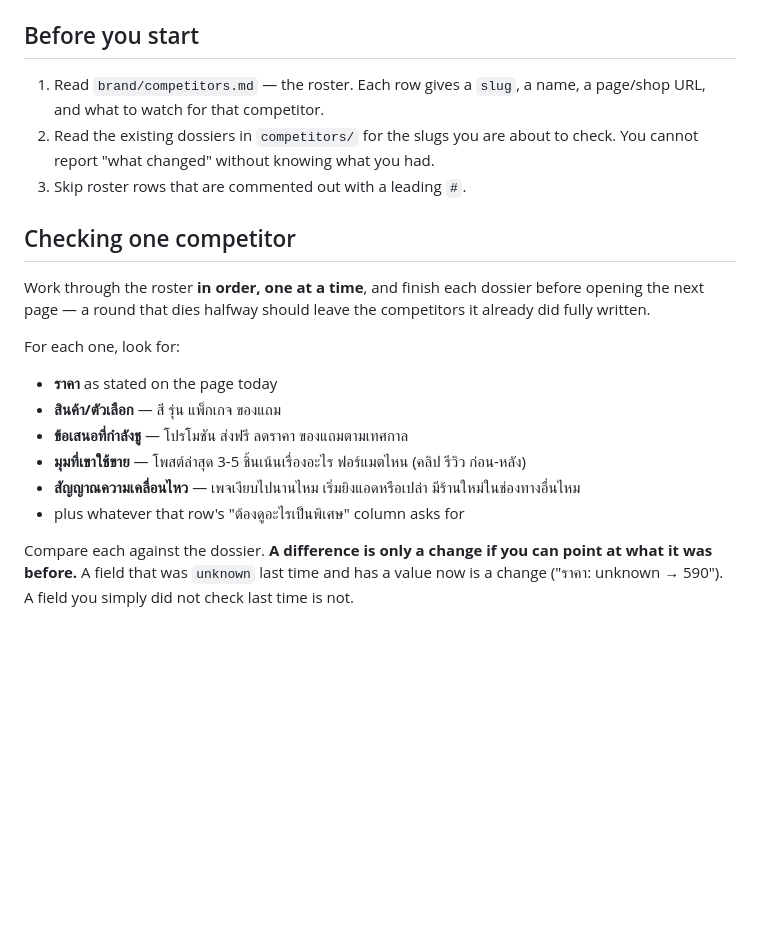
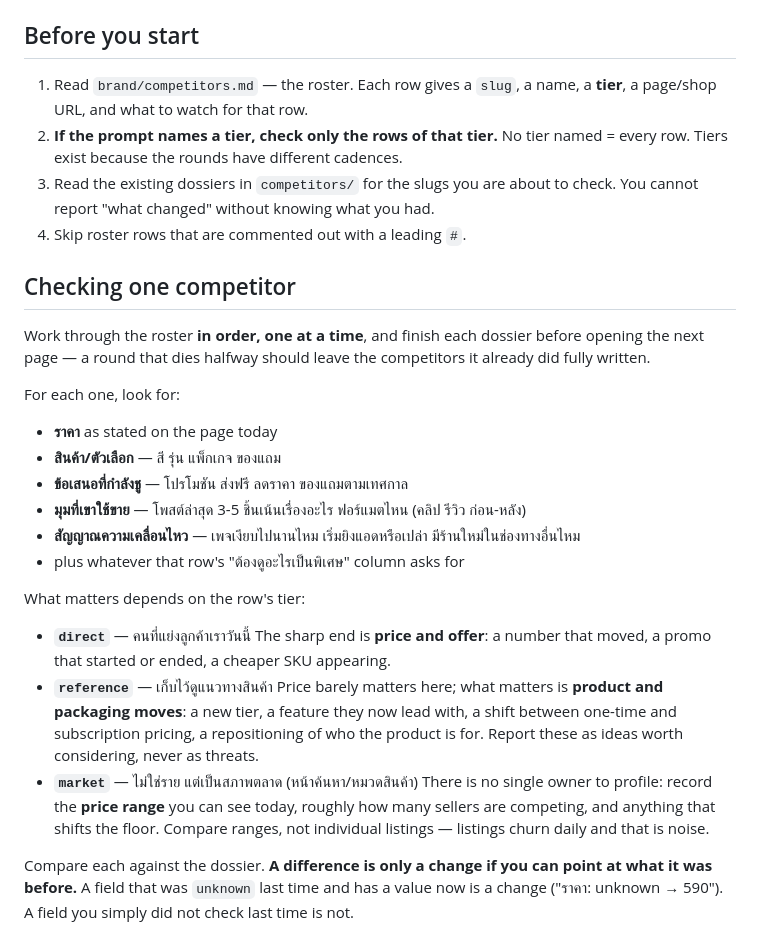
Before and after one commit to ToEzBit/marketing-bro, a Markdown page: skills/competitor-watch/SKILL.md, the part around the change. GitHub-like rendering; blank space fills up the shorter version.

Commit message:
competitor-watch: เพิ่ม tier (direct / reference / market) แยกจังหวะและเกณฑ์การเฝ้า
เดิมสกิลมองคู่แข่งเป็นชนิดเดียว คือคนที่แย่งลูกค้าเราวันนี้ แต่ของจริงมีสองความ
ต้องการปนกันอยู่: เจ้าที่ต้องตามราคารายสัปดาห์ กับเจ้าที่เก็บไว้ดูว่าเขาออกแบบสินค้า
และแพ็กเกจกันยังไง (พวก subscription ต่างประเทศ) ซึ่งราคาแทบไม่มีความหมาย

- direct    — ดูราคา/ข้อเสนอ รอบถี่
- reference — ดูการขยับของสินค้าและแพ็กเกจ (เพิ่มเทียร์ เปลี่ยนโมเดล เปลี่ยนกลุ่มเป้าหมาย)
              รายงานเป็นไอเดียที่น่าพิจารณา ไม่ใช่ภัยคุกคาม
- market    — ไม่ใช่ราย แต่เป็นหมวดสินค้า/หน้าค้นหา เทียบช่วงราคา ไม่เทียบรายชิ้น
              (รายชิ้นเปลี่ยนทุกวัน = noise)

สกิลรับ tier จาก prompt ได้ ไม่ระบุ = เช็คทุกแถว ทำให้ตั้ง schedule แยกจังหวะได้

Co-Authored-By: Claude Opus 5 (1M context) <noreply@anthropic.com>

```diff
--- a/skills/competitor-watch/SKILL.md
+++ b/skills/competitor-watch/SKILL.md
@@ -40,10 +40,12 @@ two apart.
 ## Before you start
 
 1. Read `brand/competitors.md` — the roster. Each row gives a `slug`, a name,
-   a page/shop URL, and what to watch for that competitor.
-2. Read the existing dossiers in `competitors/` for the slugs you are about to
+   a **tier**, a page/shop URL, and what to watch for that row.
+2. **If the prompt names a tier, check only the rows of that tier.** No tier
+   named = every row. Tiers exist because the rounds have different cadences.
+3. Read the existing dossiers in `competitors/` for the slugs you are about to
    check. You cannot report "what changed" without knowing what you had.
-3. Skip roster rows that are commented out with a leading `#`.
+4. Skip roster rows that are commented out with a leading `#`.
 
 ## Checking one competitor
 
@@ -59,6 +61,19 @@ For each one, look for:
 - **มุมที่เขาใช้ขาย** — โพสต์ล่าสุด 3-5 ชิ้นเน้นเรื่องอะไร ฟอร์แมตไหน (คลิป รีวิว ก่อน-หลัง)
 - **สัญญาณความเคลื่อนไหว** — เพจเงียบไปนานไหม เริ่มยิงแอดหรือเปล่า มีร้านใหม่ในช่องทางอื่นไหม
 - plus whatever that row's "ต้องดูอะไรเป็นพิเศษ" column asks for
+
+What matters depends on the row's tier:
+
+- **`direct`** — คนที่แย่งลูกค้าเราวันนี้ The sharp end is **price and offer**:
+  a number that moved, a promo that started or ended, a cheaper SKU appearing.
+- **`reference`** — เก็บไว้ดูแนวทางสินค้า Price barely matters here; what matters
+  is **product and packaging moves**: a new tier, a feature they now lead with,
+  a shift between one-time and subscription pricing, a repositioning of who the
+  product is for. Report these as ideas worth considering, never as threats.
+- **`market`** — ไม่ใช่ราย แต่เป็นสภาพตลาด (หน้าค้นหา/หมวดสินค้า) There is no
+  single owner to profile: record the **price range** you can see today, roughly
+  how many sellers are competing, and anything that shifts the floor. Compare
+  ranges, not individual listings — listings churn daily and that is noise.
 
 Compare each against the dossier. **A difference is only a change if you can
 point at what it was before.** A field that was `unknown` last time and has a
```
Also changed, not shown: 1 other file.
